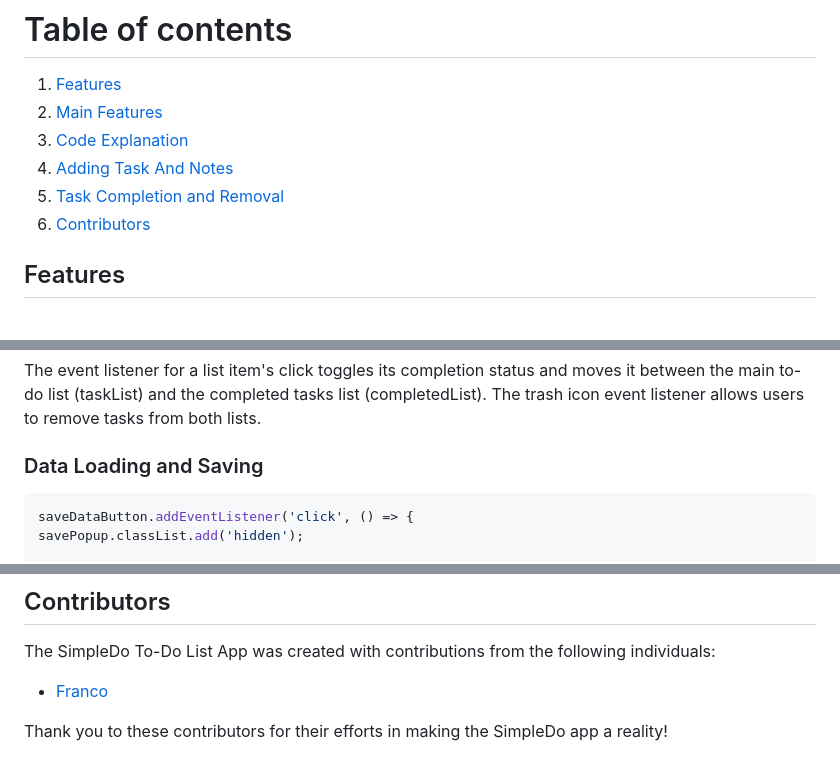
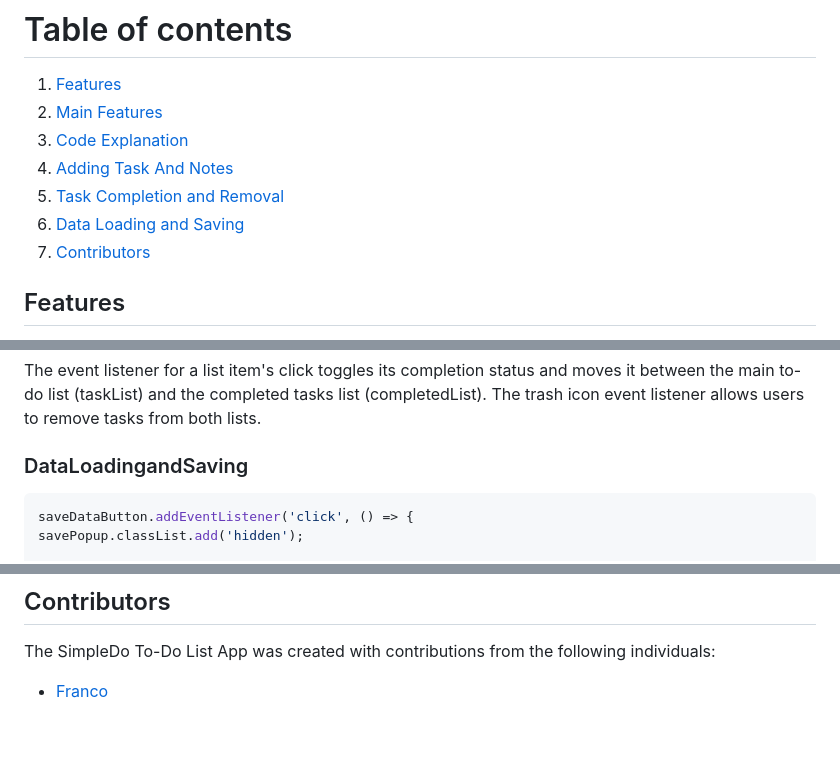
Before and after one commit to Altyd/simpledo, a Markdown page: README.md, 3 parts joined by grey strips. Rendered like a GitHub page; blank space fills up the shorter version.

````diff
--- a/README.md
+++ b/README.md
@@ -9,7 +9,8 @@ Welcome to the SimpleDo To-Do List App! This README provides an overview of the
 3. [Code Explanation](#CodeExplanation)
 4. [Adding Task And Notes](#AddingTasksandNotes)
 5. [Task Completion and Removal](#TaskCompletionandRemoval)
-6. [Contributors](#Contributors)
+6. [Data Loading and Saving](#DataLoadingandSaving)
+7. [Contributors](#Contributors)
 
 ## Features
 
@@ -87,7 +88,7 @@ trashIcon.addEventListener('click', (event) => {
 
 The event listener for a list item's click toggles its completion status and moves it between the main to-do list (taskList) and the completed tasks list (completedList). The trash icon event listener allows users to remove tasks from both lists.
 
-### Data Loading and Saving
+### DataLoadingandSaving
 
   ```shell
 saveDataButton.addEventListener('click', () => {
@@ -137,5 +138,3 @@ The saveDataButton event listener hides the save popup and uses the Clipboard AP
 The SimpleDo To-Do List App was created with contributions from the following individuals:
 
 - [Franco](https://github.com/Altyd)
-
-Thank you to these contributors for their efforts in making the SimpleDo app a reality!
````
